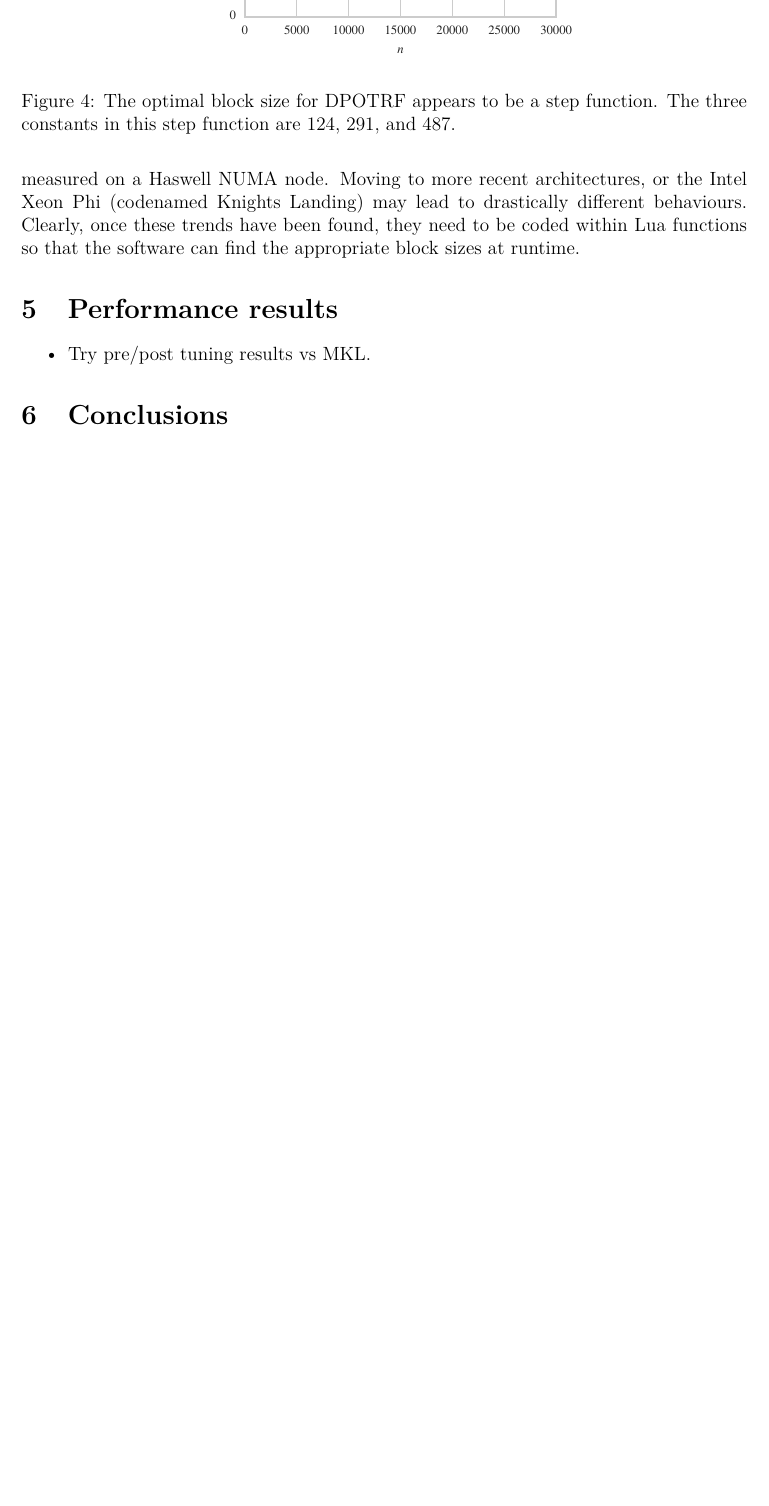
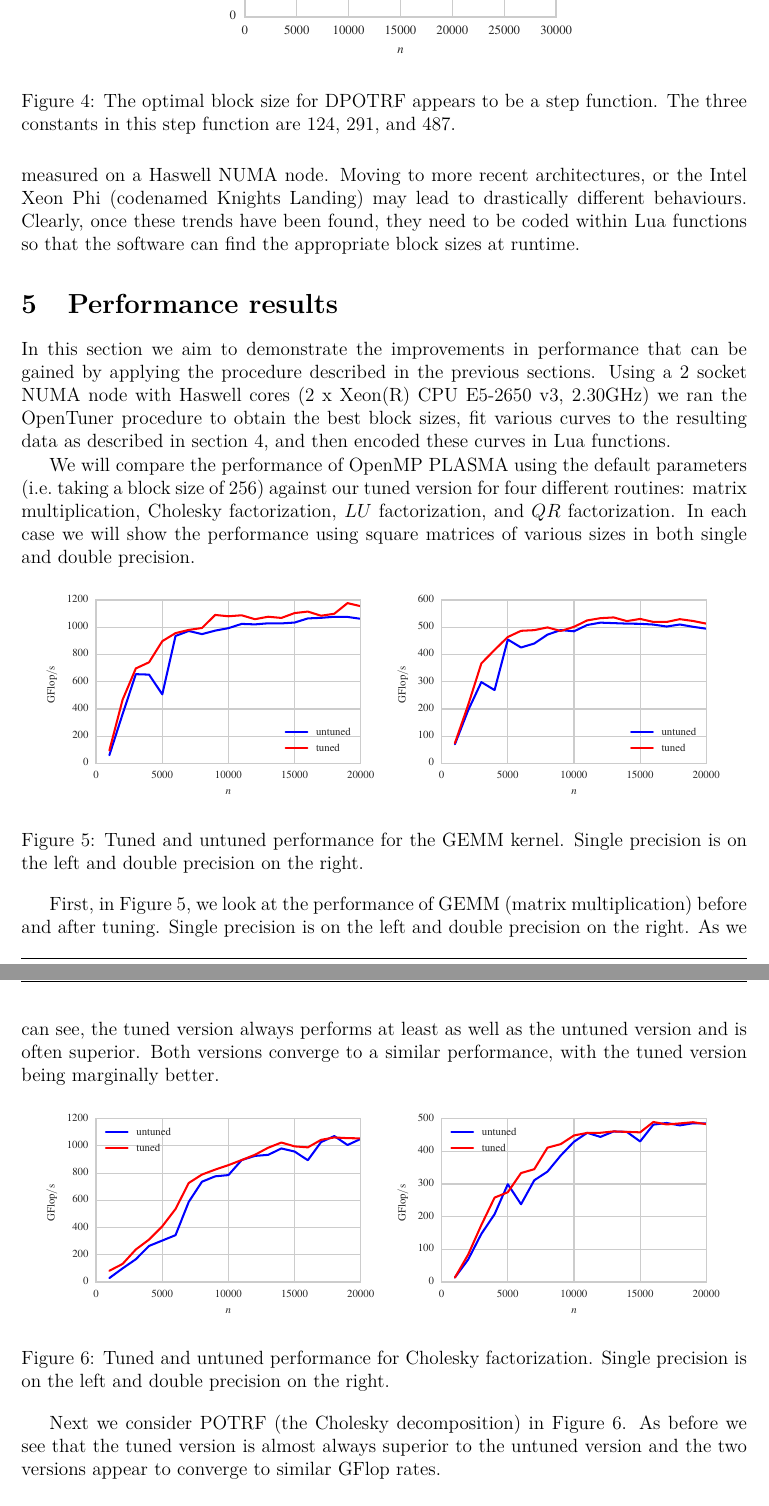
Before and after one commit to mawussi/Deliverables, a LaTeX document (m18_reports/autotuning/autotuning.tex): part of page 9 of 9 before the commit and two parts of pages 9 and 10 of 11 after it, the two joined at a grey line, cut so that both start at the same text, the shorter picture padded with empty space. Compiled offline with pdfLaTeX.

Commit message:
Added experiments to paper with figure and wrote it up.

```diff
--- a/m18_reports/autotuning/autotuning.tex
+++ b/m18_reports/autotuning/autotuning.tex
@@ -713,6 +714,56 @@ software can find the appropriate block sizes at runtime.
 \section{Performance results}
 \label{sec.performance}
 %%%%%%%%%%%%%%%%%%%%%%%%%%%%%%
-\begin{itemize}
-\item Try pre/post tuning results vs MKL.
-\end{itemize}
+In this section we aim to demonstrate the
+improvements in performance that can be gained
+by applying the procedure described in the
+previous sections.
+Using a 2 socket NUMA node with
+Haswell cores (2 x Xeon(R) CPU E5-2650 v3, 2.30GHz)
+we ran the OpenTuner procedure to obtain the
+best block sizes,
+fit various curves to the resulting data
+as described in section~\ref{sec.curvefitting},
+and then encoded these curves in Lua functions.
+
+We will compare the performance of OpenMP PLASMA
+using the default parameters (i\@.e\@.~taking a block size of $256$)
+against our tuned version for four different routines:
+matrix multiplication, Cholesky factorization,
+$LU$ factorization, and $QR$ factorization.
+In each case we will show the performance using square matrices of
+various sizes in both single and double precision.
+
+\begin{figure}[ht]
+  \centering
+  \includegraphics[scale=0.85]{fig/tuned_sgemm.eps}
+  \includegraphics[scale=0.85]{fig/tuned_dgemm.eps}
+  \caption{Tuned and untuned performance for the GEMM kernel. Single
+    precision is on the left and double precision on the right.
+    \label{fig.tuned_gemm} }
+\end{figure}
+First, in Figure~\ref{fig.tuned_gemm},
+we look at the performance of GEMM (matrix multiplication)
+before and after tuning.
+Single precision is on the left and double precision on the right.
+As we can see,
+the tuned version always performs at least as well as
+the untuned version and is often superior.
+Both versions converge to a similar performance,
+with the tuned version being marginally better.
+
+\begin{figure}[ht]
+  \centering
+  \includegraphics[scale=0.85]{fig/tuned_spotrf.eps}
+  \includegraphics[scale=0.85]{fig/tuned_dpotrf.eps}
+  \caption{Tuned and untuned performance for Cholesky factorization. Single
+    precision is on the left and double precision on the right.
+    \label{fig.tuned_potrf} }
+\end{figure}
+
+Next we consider POTRF (the Cholesky decomposition)
+in Figure~\ref{fig.tuned_potrf}.
+As before we see that the tuned version is almost
+always superior to the untuned version
+and the two versions appear to converge to similar
+GFlop rates.
@@ -718,0 +775,2 @@ software can find the appropriate block sizes at runtime.
+  \caption{Tuned and untuned performance for $LU$ factorization. Single
+    precision is on the left and double precision on the right.
@@ -718,0 +792,2 @@ software can find the appropriate block sizes at runtime.
+  \caption{Tuned and untuned performance for $QR$ factorization. Single
+    precision is on the left and double precision on the right.
```
Also changed, not shown: m18_reports/autotuning/autotuning.pdf, m18_reports/autotuning/fig/tuned_dgemm.eps (added), m18_reports/autotuning/fig/tuned_dgeqrf.eps (added), m18_reports/autotuning/fig/tuned_dgetrf.eps (added), m18_reports/autotuning/fig/tuned_dpotrf.eps (added), m18_reports/autotuning/fig/tuned_sgemm.eps (added), m18_reports/autotuning/fig/tuned_sgeqrf.eps (added), m18_reports/autotuning/fig/tuned_sgetrf.eps (added), m18_reports/autotuning/fig/tuned_spotrf.eps (added), m18_reports/autotuning/autotuning.tex (59 more changed lines), 10 other files.
